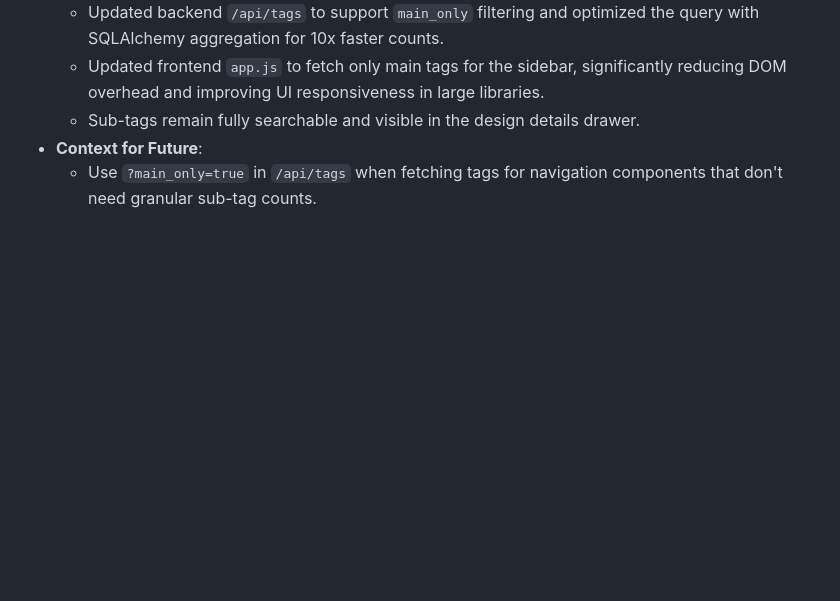
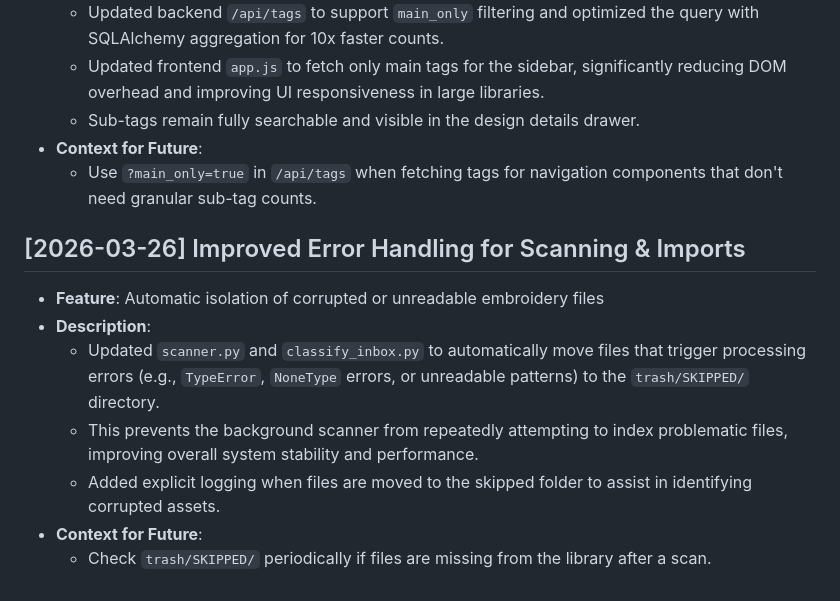
Before and after one commit to mr-davtyan/NeedleNode, a Markdown page: CHANGELOG_ARCHIVE.md, the part around the change. GitHub-like rendering; blank space fills up the shorter version.

Commit message:
docs: changelog update

```diff
--- a/CHANGELOG_ARCHIVE.md
+++ b/CHANGELOG_ARCHIVE.md
@@ -555,3 +555,12 @@
   - Sub-tags remain fully searchable and visible in the design details drawer.
 - **Context for Future**:
   - Use `?main_only=true` in `/api/tags` when fetching tags for navigation components that don't need granular sub-tag counts.
+
+## [2026-03-26] Improved Error Handling for Scanning & Imports
+- **Feature**: Automatic isolation of corrupted or unreadable embroidery files
+- **Description**:
+  - Updated `scanner.py` and `classify_inbox.py` to automatically move files that trigger processing errors (e.g., `TypeError`, `NoneType` errors, or unreadable patterns) to the `trash/SKIPPED/` directory.
+  - This prevents the background scanner from repeatedly attempting to index problematic files, improving overall system stability and performance.
+  - Added explicit logging when files are moved to the skipped folder to assist in identifying corrupted assets.
+- **Context for Future**:
+  - Check `trash/SKIPPED/` periodically if files are missing from the library after a scan.
```
